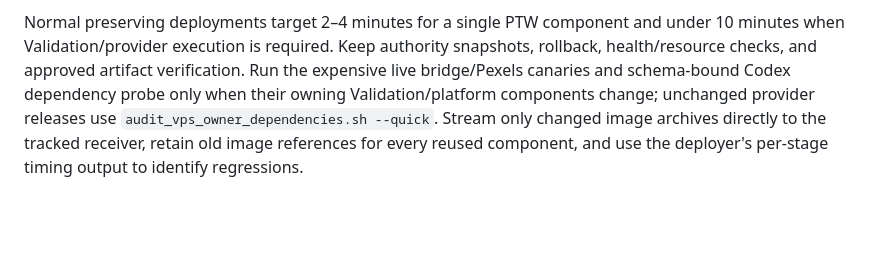
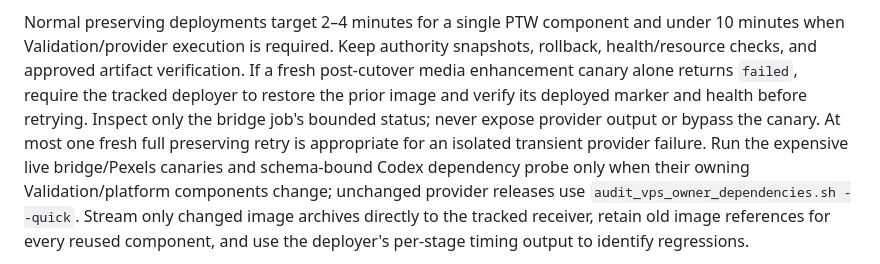
Before and after one commit to AndroidJedi/ptw, a Markdown page: skills/ptw-vps-operations/SKILL.md, the part around the change. GitHub-like rendering; blank space fills up the shorter version.

```diff
--- a/skills/ptw-vps-operations/SKILL.md
+++ b/skills/ptw-vps-operations/SKILL.md
@@ -221,6 +221,11 @@ false failed status.
 Normal preserving deployments target 2–4 minutes for a single PTW component and
 under 10 minutes when Validation/provider execution is required. Keep authority
 snapshots, rollback, health/resource checks, and approved artifact verification.
+If a fresh post-cutover media enhancement canary alone returns `failed`, require
+the tracked deployer to restore the prior image and verify its deployed marker
+and health before retrying. Inspect only the bridge job's bounded status; never
+expose provider output or bypass the canary. At most one fresh full preserving
+retry is appropriate for an isolated transient provider failure.
 Run the expensive live bridge/Pexels canaries and schema-bound Codex dependency
 probe only when their owning Validation/platform components change; unchanged
 provider releases use `audit_vps_owner_dependencies.sh --quick`. Stream only
```
Also changed, not shown: docs/architecture/commander-current-state.md (+4 -1 lines), docs/operations/incident-log.md (+11 -0 lines).
